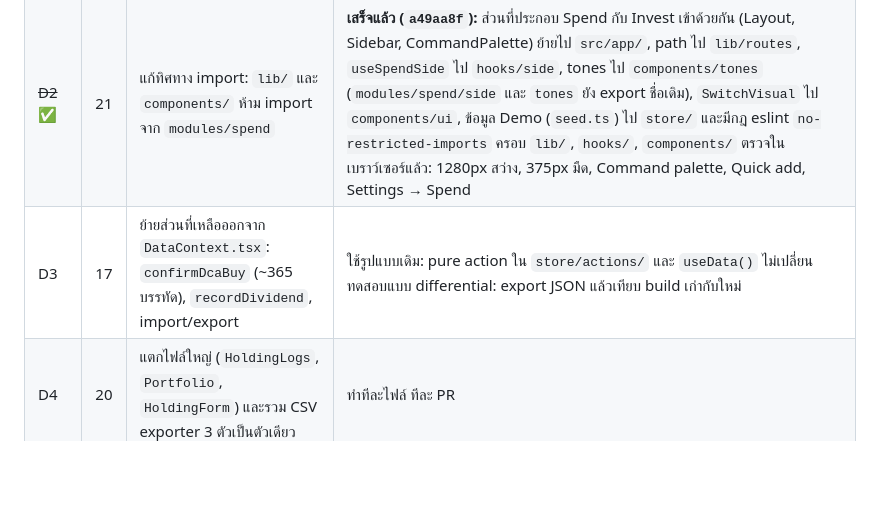
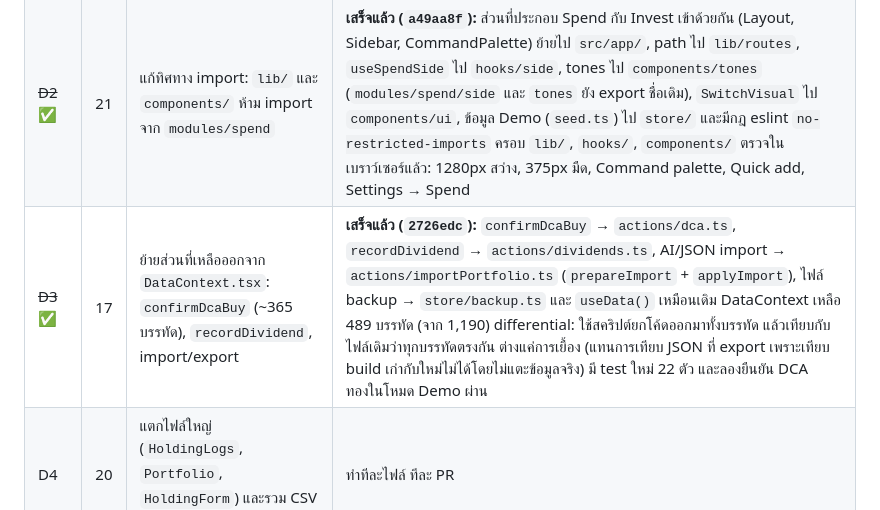
Before and after one commit to bbrightns/spendiary, a Markdown page: docs/architecture-refactor.md, the part around the change. Rendered like a GitHub page; blank space fills up the shorter version.

Commit message:
docs: mark D3 done
Co-Authored-By: Claude Opus 5.5 <noreply@anthropic.com>

```diff
--- a/docs/architecture-refactor.md
+++ b/docs/architecture-refactor.md
@@ -200,7 +200,7 @@
 |---|---|---|---|
 | ~~D1~~ ✅ | 19 | รวม `newId` ที่ซ้ำอยู่ 6 ที่ให้เหลือที่เดียว, เพิ่ม `lib/money.ts`, รวม localStorage keys ไว้ใน `lib/storageKeys.ts` | **เสร็จแล้ว (`7b4e0d3`):** `lib/id.ts` (`store/migrate` ยัง export `newId` ชื่อเดิม), `roundMoney` ใช้แทนการปัดเศษใน store และ logic ของ Spend (ฟอร์มใหญ่ HoldingForm/BuyMoreForm/SellHoldingModal ยังใช้ `toFixed(2)` อยู่ จะเปลี่ยนตอนแตกไฟล์ใน D4) และ `STORAGE_KEYS` ครบทุก key โดยค่าเดิมไม่เปลี่ยน การตั้งค่าที่บันทึกไว้จึงยังอ่านได้ |
 | ~~D2~~ ✅ | 21 | แก้ทิศทาง import: `lib/` และ `components/` ห้าม import จาก `modules/spend` | **เสร็จแล้ว (`a49aa8f`):** ส่วนที่ประกอบ Spend กับ Invest เข้าด้วยกัน (Layout, Sidebar, CommandPalette) ย้ายไป `src/app/`, path ไป `lib/routes`, `useSpendSide` ไป `hooks/side`, tones ไป `components/tones` (`modules/spend/side` และ `tones` ยัง export ชื่อเดิม), `SwitchVisual` ไป `components/ui`, ข้อมูล Demo (`seed.ts`) ไป `store/` และมีกฎ eslint `no-restricted-imports` ครอบ `lib/`, `hooks/`, `components/` ตรวจในเบราว์เซอร์แล้ว: 1280px สว่าง, 375px มืด, Command palette, Quick add, Settings → Spend |
-| D3 | 17 | ย้ายส่วนที่เหลือออกจาก `DataContext.tsx`: `confirmDcaBuy` (~365 บรรทัด), `recordDividend`, import/export | ใช้รูปแบบเดิม: pure action ใน `store/actions/` และ `useData()` ไม่เปลี่ยน ทดสอบแบบ differential: export JSON แล้วเทียบ build เก่ากับใหม่ |
+| ~~D3~~ ✅ | 17 | ย้ายส่วนที่เหลือออกจาก `DataContext.tsx`: `confirmDcaBuy` (~365 บรรทัด), `recordDividend`, import/export | **เสร็จแล้ว (`2726edc`):** `confirmDcaBuy` → `actions/dca.ts`, `recordDividend` → `actions/dividends.ts`, AI/JSON import → `actions/importPortfolio.ts` (`prepareImport` + `applyImport`), ไฟล์ backup → `store/backup.ts` และ `useData()` เหมือนเดิม DataContext เหลือ 489 บรรทัด (จาก 1,190) differential: ใช้สคริปต์ยกโค้ดออกมาทั้งบรรทัด แล้วเทียบกับไฟล์เดิมว่าทุกบรรทัดตรงกัน ต่างแค่การเยื้อง (แทนการเทียบ JSON ที่ export เพราะเทียบ build เก่ากับใหม่ไม่ได้โดยไม่แตะข้อมูลจริง) มี test ใหม่ 22 ตัว และลองยืนยัน DCA ทองในโหมด Demo ผ่าน |
 | D4 | 20 | แตกไฟล์ใหญ่ (`HoldingLogs`, `Portfolio`, `HoldingForm`) และรวม CSV exporter 3 ตัวเป็นตัวเดียว | ทำทีละไฟล์ ทีละ PR |
 | D5 | 18 | แยก context เป็น data และ actions | **ทำเมื่อแอปช้าเท่านั้น** วัดด้วย React Profiler ก่อน |
 
```
